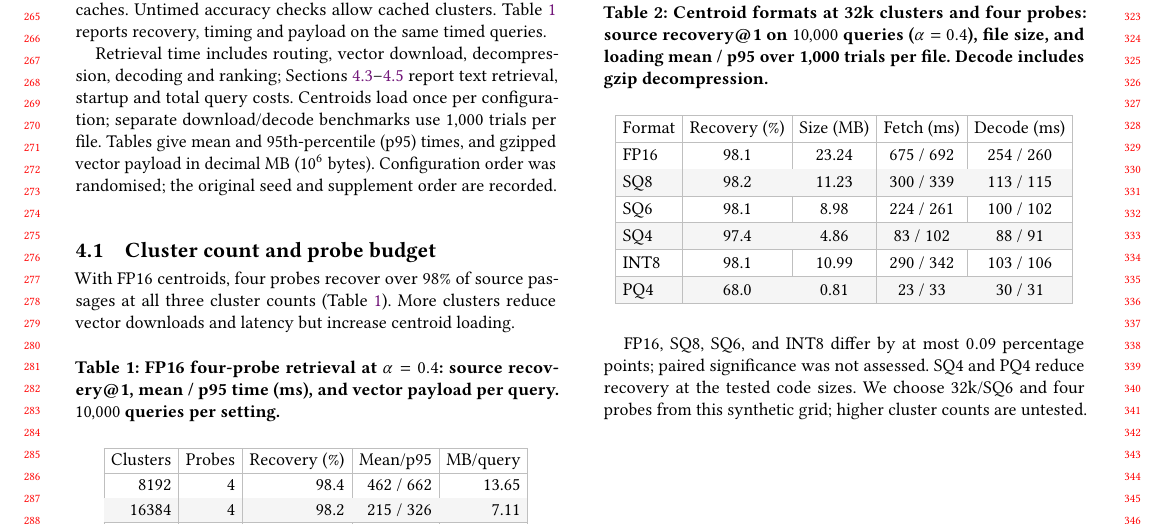
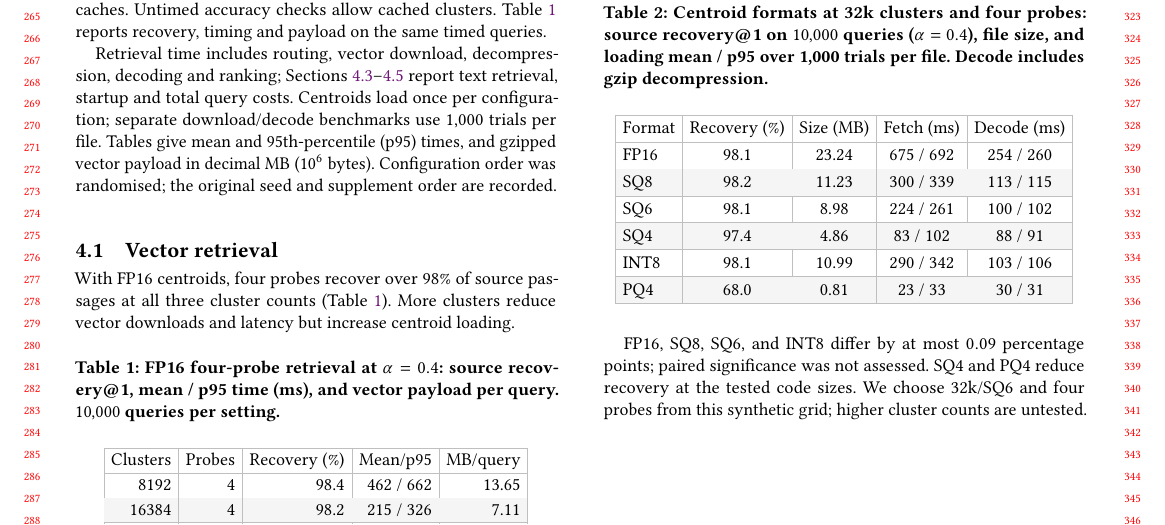
Before and after one commit to DavidDenisov/ANN-on-the-Web, a LaTeX paper (paper/main.tex): part of page 3 of 4, cut so that both start at the same text. Compiled offline with pdfLaTeX.

Commit message:
Use Vector retrieval as evaluation subsection 4.1

```diff
--- a/paper/main.tex
+++ b/paper/main.tex
@@ -151,7 +151,7 @@ Retrieval time includes routing, vector download, decompression, decoding and ra
 \par
 
 
-\subsection{Cluster count and probe budget}
+\subsection{Vector retrieval}
 With FP16 centroids, four probes recover over $98\%$ of source passages at all three cluster counts (Table~\ref{tab:latency-table}). More clusters reduce vector downloads and latency but increase centroid loading.
 
 \input{figures/large-count-table}
```
Also changed, not shown: paper/main.pdf.
